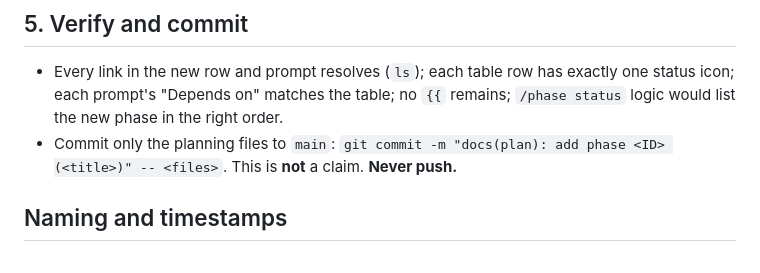
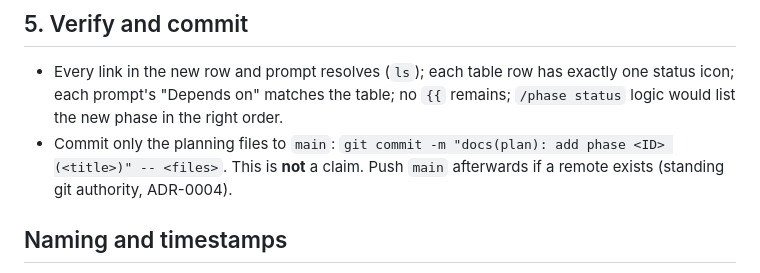
Before and after one commit to antonizick/MeetingMaster3, a Markdown page: .claude/commands/phase-add.md, the part around the change. GitHub-like rendering.

Commit message:
chore(phx): /phase-add may push main (ADR-0004)
Co-Authored-By: Claude Sonnet 5.5 <noreply@anthropic.com>

```diff
--- a/.claude/commands/phase-add.md
+++ b/.claude/commands/phase-add.md
@@ -99,7 +99,7 @@ a planning Phase Log entry, ADRs for any decisions made now, the vault note, and
   prompt's "Depends on" matches the table; no `{{` remains; `/phase status` logic would list the new phase
   in the right order.
 - Commit only the planning files to `main`: `git commit -m "docs(plan): add phase <ID> (<title>)" -- <files>`.
-  This is **not** a claim. **Never push.**
+  This is **not** a claim. Push `main` afterwards if a remote exists (standing git authority, ADR-0004).
 
 ## Naming and timestamps
 Use the project prefix `MM3_` on every new project document (the prompt file is `prompts/MM3_phase-<ID>-<slug>.md`). Every date you write (Phase Log heading, ADR rows and a **Recorded** line, "Last updated", the prompt's "verbatim intent" and "verified" lines, the vault log) is a timestamp, `YYYY-MM-DD HH:MM TZ` (from `date '+%Y-%m-%d %H:%M %Z'`, never a bare or guessed date).
```
